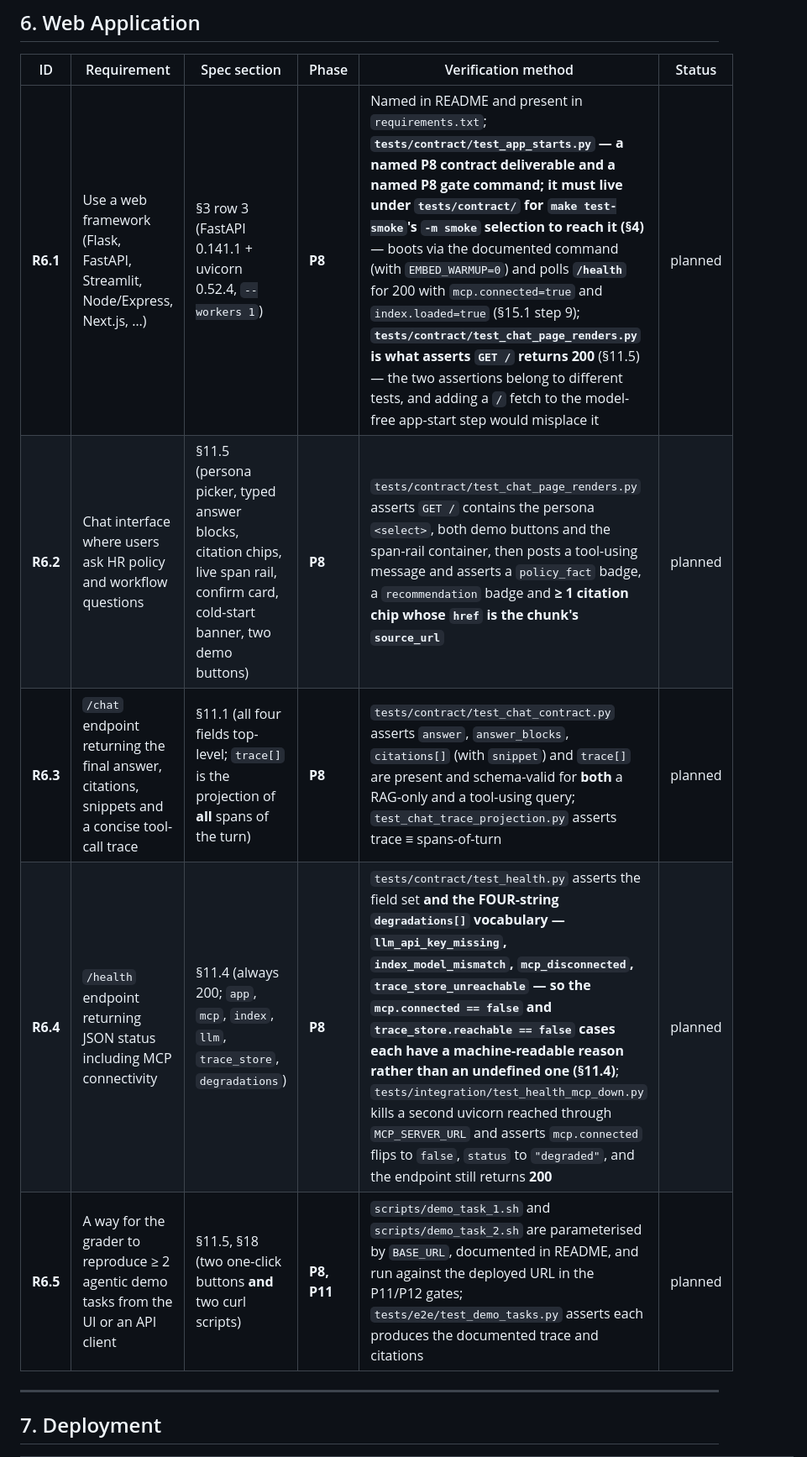
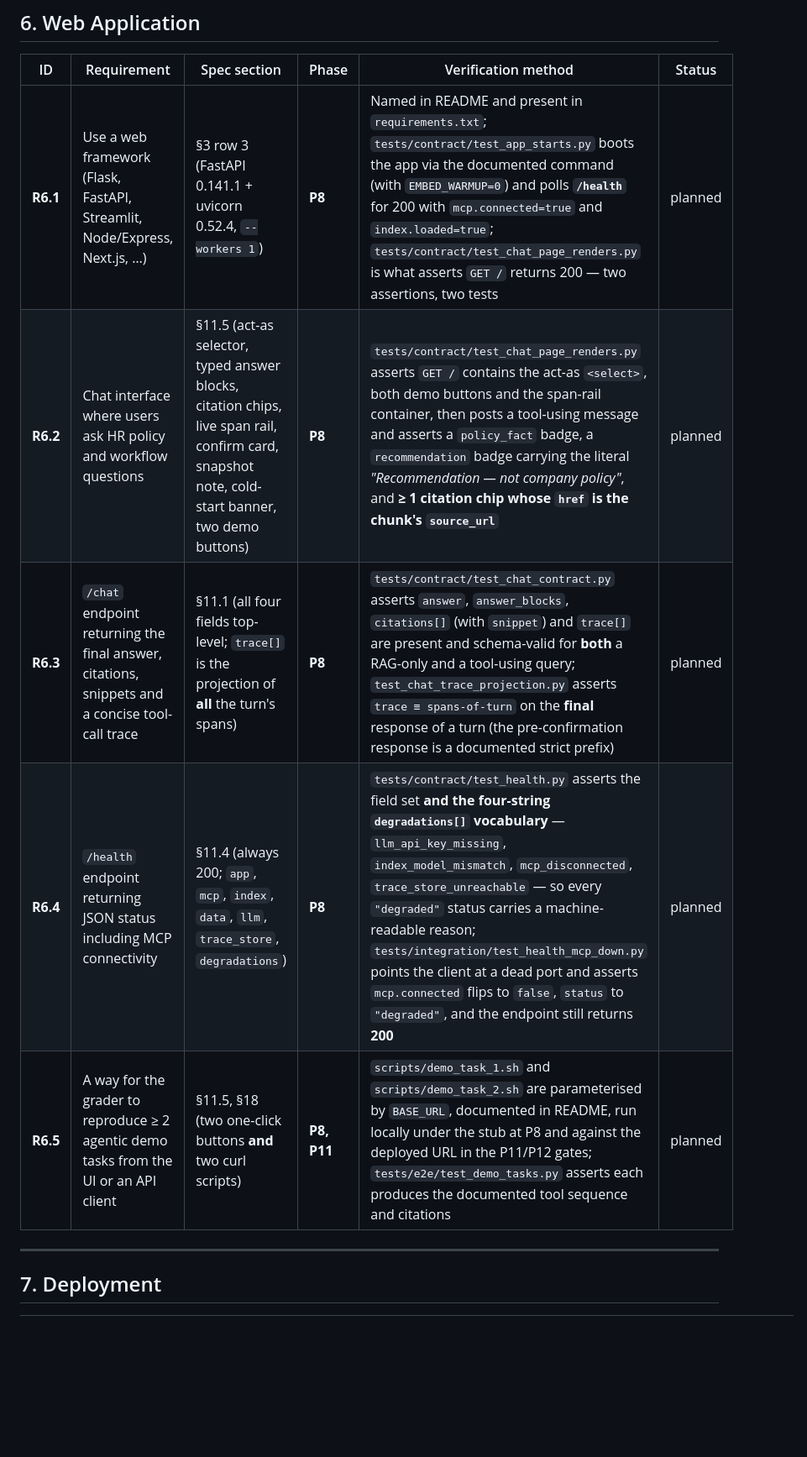
Before and after one commit to seantmalone/quantic-mosaic, a Markdown page: docs/requirements-traceability.md, the part around one of its changes. Shown at 84% size. Rendered like a GitHub page; blank space fills up the shorter version.

```diff
--- a/docs/requirements-traceability.md
+++ b/docs/requirements-traceability.md
@@ -95,11 +97,11 @@ or, for human-only items, confirmed by the user).
 
 | ID | Requirement | Spec section | Phase | Verification method | Status |
 |---|---|---|---|---|---|
-| **R6.1** | Use a web framework (Flask, FastAPI, Streamlit, Node/Express, Next.js, …) | §3 row 3 (FastAPI 0.141.1 + uvicorn 0.52.4, `--workers 1`) | **P8** | Named in README and present in `requirements.txt`; **`tests/contract/test_app_starts.py` — a named P8 contract deliverable and a named P8 gate command; it must live under `tests/contract/` for `make test-smoke`'s `-m smoke` selection to reach it (§4)** — boots via the documented command (with `EMBED_WARMUP=0`) and polls **`/health`** for 200 with `mcp.connected=true` and `index.loaded=true` (§15.1 step 9); **`tests/contract/test_chat_page_renders.py` is what asserts `GET /` returns 200** (§11.5) — the two assertions belong to different tests, and adding a `/` fetch to the model-free app-start step would misplace it | planned |
-| **R6.2** | Chat interface where users ask HR policy and workflow questions | §11.5 (persona picker, typed answer blocks, citation chips, live span rail, confirm card, cold-start banner, two demo buttons) | **P8** | `tests/contract/test_chat_page_renders.py` asserts `GET /` contains the persona `<select>`, both demo buttons and the span-rail container, then posts a tool-using message and asserts a `policy_fact` badge, a `recommendation` badge and **≥ 1 citation chip whose `href` is the chunk's `source_url`** | planned |
-| **R6.3** | `/chat` endpoint returning the final answer, citations, snippets and a concise tool-call trace | §11.1 (all four fields top-level; `trace[]` is the projection of **all** spans of the turn) | **P8** | `tests/contract/test_chat_contract.py` asserts `answer`, `answer_blocks`, `citations[]` (with `snippet`) and `trace[]` are present and schema-valid for **both** a RAG-only and a tool-using query; `test_chat_trace_projection.py` asserts trace ≡ spans-of-turn | planned |
-| **R6.4** | `/health` endpoint returning JSON status including MCP connectivity | §11.4 (always 200; `app`, `mcp`, `index`, `llm`, `trace_store`, `degradations`) | **P8** | `tests/contract/test_health.py` asserts the field set **and the FOUR-string `degradations[]` vocabulary — `llm_api_key_missing`, `index_model_mismatch`, `mcp_disconnected`, `trace_store_unreachable` — so the `mcp.connected == false` and `trace_store.reachable == false` cases each have a machine-readable reason rather than an undefined one (§11.4)**; `tests/integration/test_health_mcp_down.py` kills a second uvicorn reached through `MCP_SERVER_URL` and asserts `mcp.connected` flips to `false`, `status` to `"degraded"`, and the endpoint still returns **200** | planned |
-| **R6.5** | A way for the grader to reproduce ≥ 2 agentic demo tasks from the UI or an API client | §11.5, §18 (two one-click buttons **and** two curl scripts) | **P8, P11** | `scripts/demo_task_1.sh` and `scripts/demo_task_2.sh` are parameterised by `BASE_URL`, documented in README, and run against the deployed URL in the P11/P12 gates; `tests/e2e/test_demo_tasks.py` asserts each produces the documented trace and citations | planned |
+| **R6.1** | Use a web framework (Flask, FastAPI, Streamlit, Node/Express, Next.js, …) | §3 row 3 (FastAPI 0.141.1 + uvicorn 0.52.4, `--workers 1`) | **P8** | Named in README and present in `requirements.txt`; `tests/contract/test_app_starts.py` boots the app via the documented command (with `EMBED_WARMUP=0`) and polls **`/health`** for 200 with `mcp.connected=true` and `index.loaded=true`; `tests/contract/test_chat_page_renders.py` is what asserts `GET /` returns 200 — two assertions, two tests | planned |
+| **R6.2** | Chat interface where users ask HR policy and workflow questions | §11.5 (act-as selector, typed answer blocks, citation chips, live span rail, confirm card, snapshot note, cold-start banner, two demo buttons) | **P8** | `tests/contract/test_chat_page_renders.py` asserts `GET /` contains the act-as `<select>`, both demo buttons and the span-rail container, then posts a tool-using message and asserts a `policy_fact` badge, a `recommendation` badge carrying the literal *"Recommendation — not company policy"*, and **≥ 1 citation chip whose `href` is the chunk's `source_url`** | planned |
+| **R6.3** | `/chat` endpoint returning the final answer, citations, snippets and a concise tool-call trace | §11.1 (all four fields top-level; `trace[]` is the projection of **all** the turn's spans) | **P8** | `tests/contract/test_chat_contract.py` asserts `answer`, `answer_blocks`, `citations[]` (with `snippet`) and `trace[]` are present and schema-valid for **both** a RAG-only and a tool-using query; `test_chat_trace_projection.py` asserts `trace ≡ spans-of-turn` on the **final** response of a turn (the pre-confirmation response is a documented strict prefix) | planned |
+| **R6.4** | `/health` endpoint returning JSON status including MCP connectivity | §11.4 (always 200; `app`, `mcp`, `index`, `data`, `llm`, `trace_store`, `degradations`) | **P8** | `tests/contract/test_health.py` asserts the field set **and the four-string `degradations[]` vocabulary** — `llm_api_key_missing`, `index_model_mismatch`, `mcp_disconnected`, `trace_store_unreachable` — so every `"degraded"` status carries a machine-readable reason; `tests/integration/test_health_mcp_down.py` points the client at a dead port and asserts `mcp.connected` flips to `false`, `status` to `"degraded"`, and the endpoint still returns **200** | planned |
+| **R6.5** | A way for the grader to reproduce ≥ 2 agentic demo tasks from the UI or an API client | §11.5, §18 (two one-click buttons **and** two curl scripts) | **P8, P11** | `scripts/demo_task_1.sh` and `scripts/demo_task_2.sh` are parameterised by `BASE_URL`, documented in README, run locally under the stub at P8 and against the deployed URL in the P11/P12 gates; `tests/e2e/test_demo_tasks.py` asserts each produces the documented tool sequence and citations | planned |
 
 ---
 
```
Also changed, not shown: other parts of docs/requirements-traceability.md (+93 -91 lines), 2 other files.
